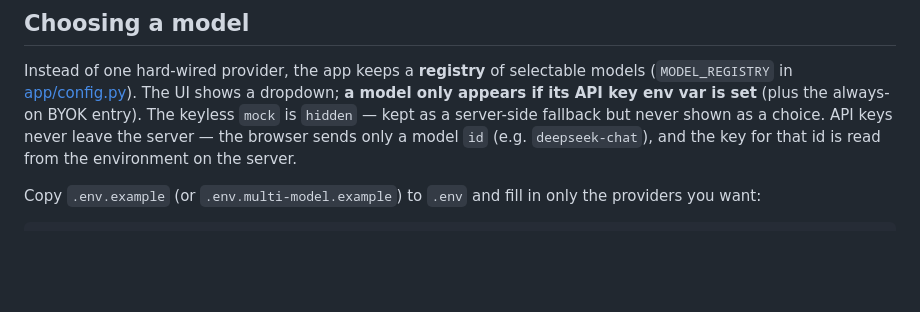
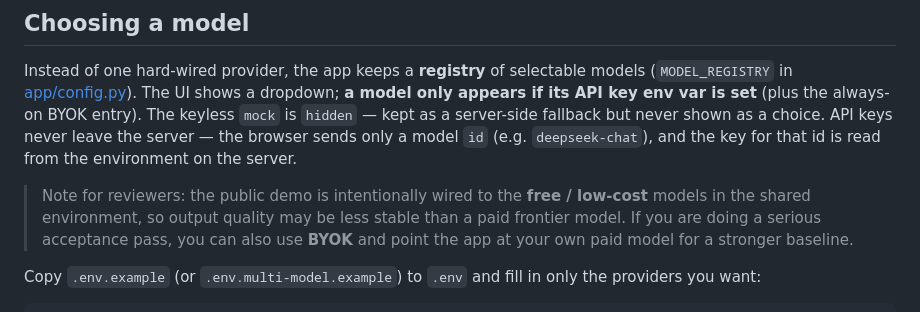
Before and after one commit to eviessun/atoms-demo, a Markdown page: README.md, the part around the change. Drawn GitHub-style; blank space fills up the shorter version.

Commit message:
docs: clarify demo model quality expectations in README

```diff
--- a/README.md
+++ b/README.md
@@ -249,6 +249,11 @@ fallback but never shown as a choice. API keys never leave the server — the
 browser sends only a model `id` (e.g. `deepseek-chat`), and the key for that id
 is read from the environment on the server.
 
+> Note for reviewers: the public demo is intentionally wired to the **free / low-cost**
+> models in the shared environment, so output quality may be less stable than a
+> paid frontier model. If you are doing a serious acceptance pass, you can also
+> use **BYOK** and point the app at your own paid model for a stronger baseline.
+
 Copy `.env.example` (or `.env.multi-model.example`) to `.env` and fill in only the
 providers you want:
 
```
Also changed, not shown: README.zh-CN.md (+3 -0 lines).
